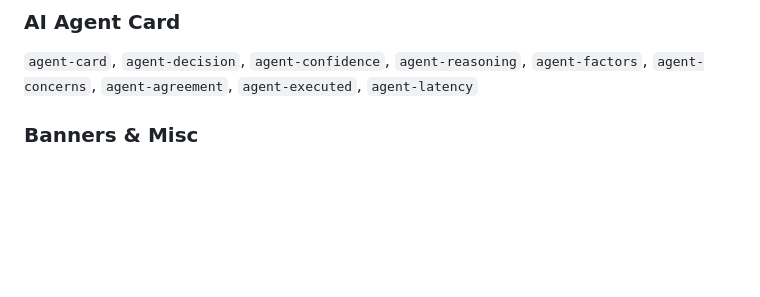
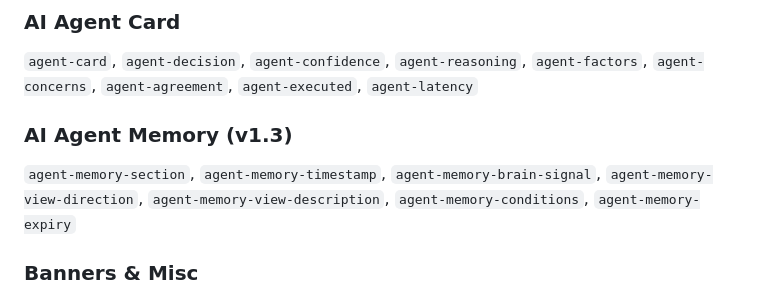
Before and after one commit to hhvivaldi/flokiwatch, a Markdown page: FIELD_CONTRACT.md, the part around one of its changes. Drawn GitHub-style; blank space fills up the shorter version.

Commit message:
docs: add agent_memory fields to FIELD_CONTRACT.md

```diff
--- a/FIELD_CONTRACT.md
+++ b/FIELD_CONTRACT.md
@@ -203,6 +224,9 @@ Any dashboard HTML redesign **must** preserve these element IDs or update `app.j
 
 ### AI Agent Card
 `agent-card`, `agent-decision`, `agent-confidence`, `agent-reasoning`, `agent-factors`, `agent-concerns`, `agent-agreement`, `agent-executed`, `agent-latency`
+
+### AI Agent Memory (v1.3)
+`agent-memory-section`, `agent-memory-timestamp`, `agent-memory-brain-signal`, `agent-memory-view-direction`, `agent-memory-view-description`, `agent-memory-conditions`, `agent-memory-expiry`
 
 ### Banners & Misc
 `offline-banner`, `offline-last-update`, `pillars-cached-badge`, `vol-banner`, `news-marquee`, `recent-decisions`
```
Also changed, not shown: other parts of FIELD_CONTRACT.md (+21 -0 lines).
